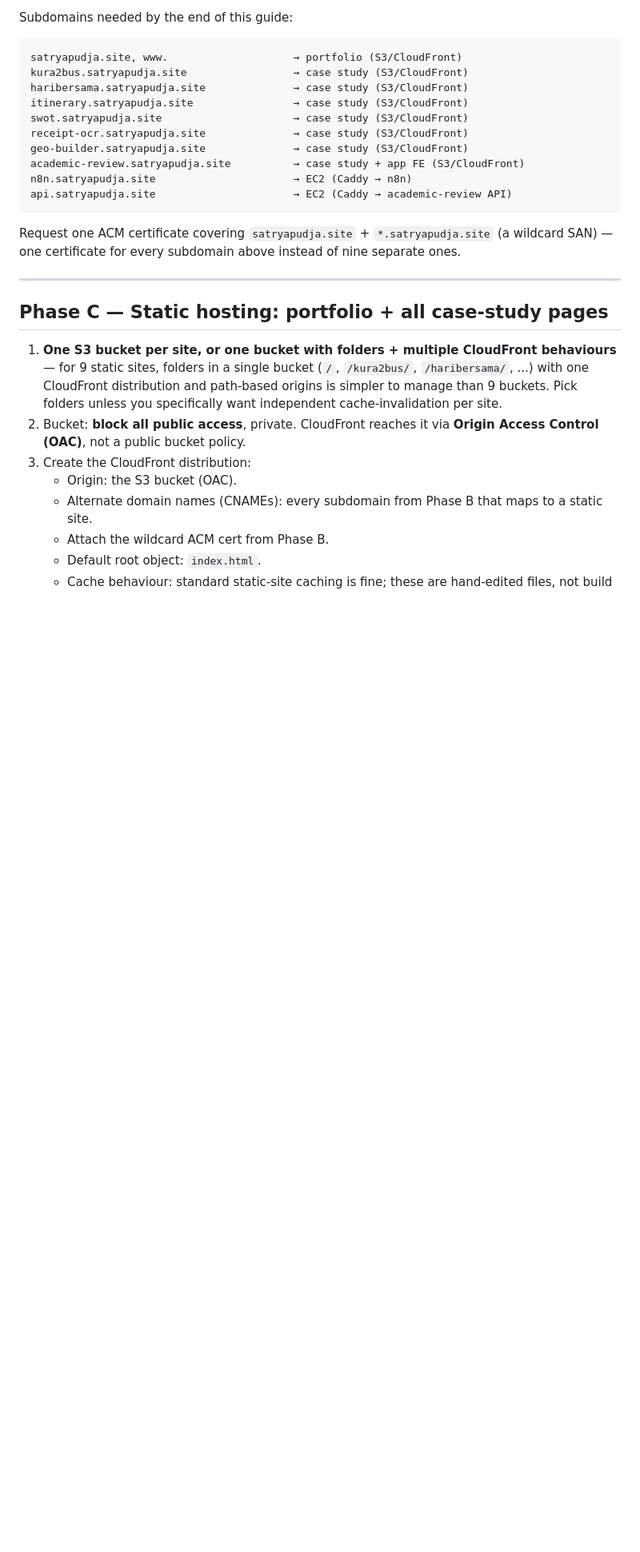
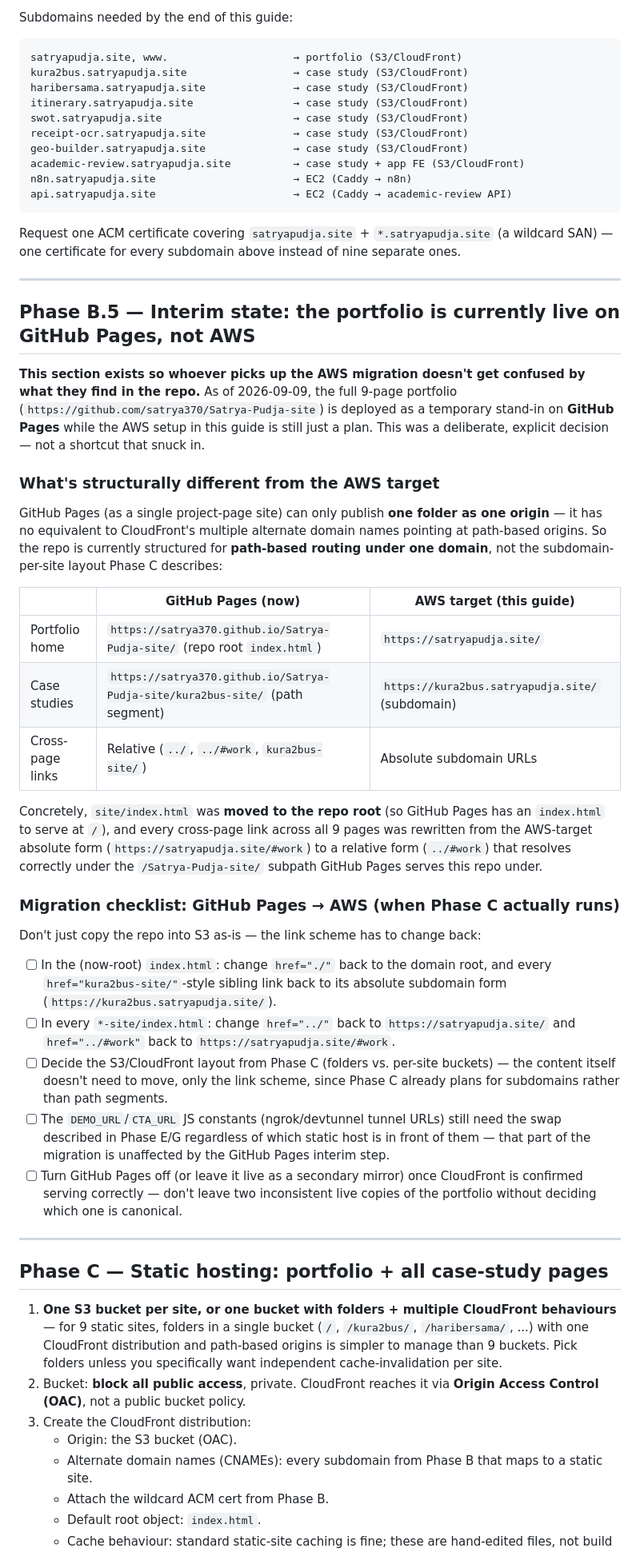
Before and after one commit to satrya370/Satrya-Pudja-site, a Markdown page: AWS-FREE-TIER-DEPLOY-GUIDE.md, the part around the change. Shown at 80% size. GitHub-like rendering; blank space fills up the shorter version.

Commit message:
Document GitHub Pages interim state and its migration path to AWS
Adds Phase B.5 explaining why the repo is structured for path-based
GitHub Pages routing right now instead of the subdomain layout Phase C
targets, plus a concrete checklist for reverting the link scheme when
the actual AWS migration happens.

```diff
--- a/AWS-FREE-TIER-DEPLOY-GUIDE.md
+++ b/AWS-FREE-TIER-DEPLOY-GUIDE.md
@@ -133,6 +133,60 @@ api.satryapudja.site                      → EC2 (Caddy → academic-review API
 Request one ACM certificate covering `satryapudja.site` + `*.satryapudja.site`
 (a wildcard SAN) — one certificate for every subdomain above instead of nine
 separate ones.
+
+---
+
+## Phase B.5 — Interim state: the portfolio is currently live on GitHub Pages, not AWS
+
+**This section exists so whoever picks up the AWS migration doesn't get confused
+by what they find in the repo.** As of 2026-09-09, the full 9-page portfolio
+(`https://github.com/satrya370/Satrya-Pudja-site`) is deployed as a temporary
+stand-in on **GitHub Pages** while the AWS setup in this guide is still just a
+plan. This was a deliberate, explicit decision — not a shortcut that snuck in.
+
+### What's structurally different from the AWS target
+
+GitHub Pages (as a single project-page site) can only publish **one folder as
+one origin** — it has no equivalent to CloudFront's multiple alternate domain
+names pointing at path-based origins. So the repo is currently structured for
+**path-based routing under one domain**, not the subdomain-per-site layout
+Phase C describes:
+
+| | GitHub Pages (now) | AWS target (this guide) |
+|---|---|---|
+| Portfolio home | `https://satrya370.github.io/Satrya-Pudja-site/` (repo root `index.html`) | `https://satryapudja.site/` |
+| Case studies | `https://satrya370.github.io/Satrya-Pudja-site/kura2bus-site/` (path segment) | `https://kura2bus.satryapudja.site/` (subdomain) |
+| Cross-page links | Relative (`../`, `../#work`, `kura2bus-site/`) | Absolute subdomain URLs |
+
+Concretely, `site/index.html` was **moved to the repo root** (so GitHub Pages
+has an `index.html` to serve at `/`), and every cross-page link across all 9
+pages was rewritten from the AWS-target absolute form
+(`https://satryapudja.site/#work`) to a relative form (`../#work`) that
+resolves correctly under the `/Satrya-Pudja-site/` subpath GitHub Pages
+serves this repo under.
+
+### Migration checklist: GitHub Pages → AWS (when Phase C actually runs)
+
+Don't just copy the repo into S3 as-is — the link scheme has to change back:
+
+- [ ] In the (now-root) `index.html`: change `href="./"` back to the domain
+      root, and every `href="kura2bus-site/"`-style sibling link back to its
+      absolute subdomain form (`https://kura2bus.satryapudja.site/`).
+- [ ] In every `*-site/index.html`: change `href="../"` back to
+      `https://satryapudja.site/` and `href="../#work"` back to
+      `https://satryapudja.site/#work`.
+- [ ] Decide the S3/CloudFront layout from Phase C (folders vs. per-site
+      buckets) — the content itself doesn't need to move, only the link
+      scheme, since Phase C already plans for subdomains rather than path
+      segments.
+- [ ] The `DEMO_URL`/`CTA_URL` JS constants (ngrok/devtunnel tunnel URLs)
+      still need the swap described in Phase E/G regardless of which static
+      host is in front of them — that part of the migration is unaffected by
+      the GitHub Pages interim step.
+- [ ] Turn GitHub Pages off (or leave it live as a secondary mirror) once
+      CloudFront is confirmed serving correctly — don't leave two
+      inconsistent live copies of the portfolio without deciding which one
+      is canonical.
 
 ---
 
```
